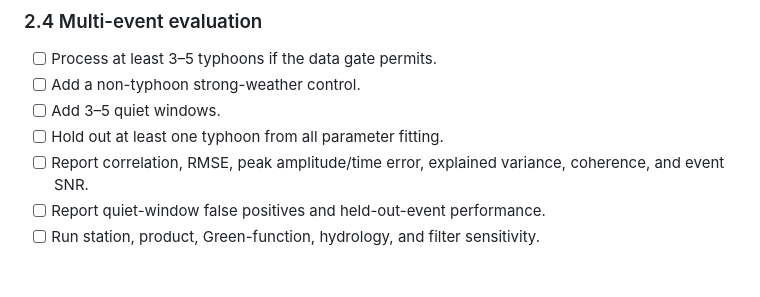
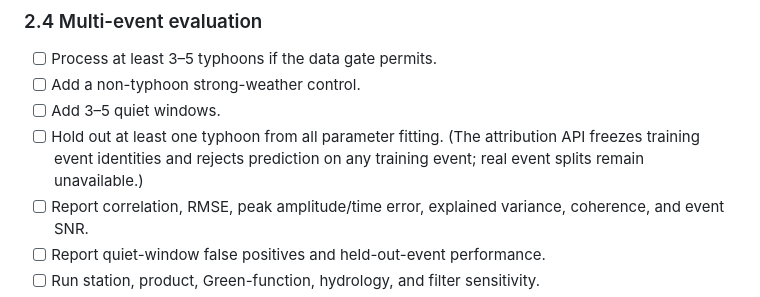
Before and after one commit to lanhung/osg, a Markdown page: docs/roadmap.md, the part around the change. Rendered like a GitHub page; blank space fills up the shorter version.

Commit message:
Record leakage-safe attribution readiness

```diff
--- a/docs/roadmap.md
+++ b/docs/roadmap.md
@@ -212,7 +212,7 @@ Evidence: component decomposition, double-count audit, closure metrics.
 - [ ] Process at least 3–5 typhoons if the data gate permits.
 - [ ] Add a non-typhoon strong-weather control.
 - [ ] Add 3–5 quiet windows.
-- [ ] Hold out at least one typhoon from all parameter fitting.
+- [ ] Hold out at least one typhoon from all parameter fitting. (The attribution API freezes training event identities and rejects prediction on any training event; real event splits remain unavailable.)
 - [ ] Report correlation, RMSE, peak amplitude/time error, explained variance, coherence, and event SNR.
 - [ ] Report quiet-window false positives and held-out-event performance.
 - [ ] Run station, product, Green-function, hydrology, and filter sensitivity.
```
